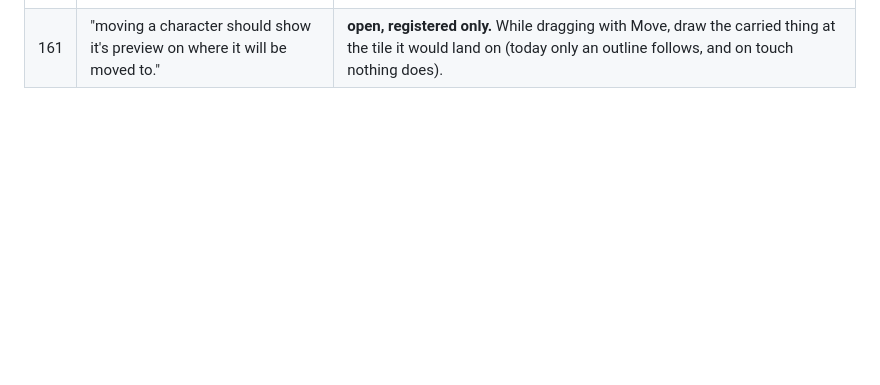
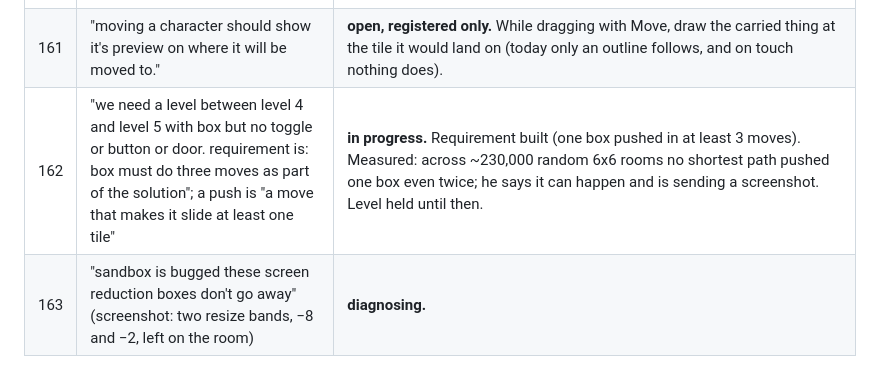
Before and after one commit to danilovalen/wee, a Markdown page: docs/REGISTER.md, the part around the change. Drawn GitHub-style; blank space fills up the shorter version.

Commit message:
Register: the box-push level, and resize bands that stay on screen
Co-Authored-By: Claude Opus 5.5 <noreply@anthropic.com>
Claude-Session: https://claude.ai/code/session_01S5VoDDtzPCPy9uyvxAQGvD

```diff
--- a/docs/REGISTER.md
+++ b/docs/REGISTER.md
@@ -167,3 +167,5 @@ outcome: **done** (commit), **declined** (why), or **moved** (where).
 | 159 | "ux should be improved with diagnosis." | **open, registered only.** A UX diagnosis pass over the campaign screens before more fixes; goes with 143, 144, 148 and 152. |
 | 160 | "I don't like an error message pushing the board below." | **open, registered only.** Today the verdict is a line added to the brief, so it grows the brief and moves the room down. A message must not move the board. |
 | 161 | "moving a character should show it's preview on where it will be moved to." | **open, registered only.** While dragging with Move, draw the carried thing at the tile it would land on (today only an outline follows, and on touch nothing does). |
+| 162 | "we need a level between level 4 and level 5 with box but no toggle or button or door. requirement is: box must do three moves as part of the solution"; a push is "a move that makes it slide at least one tile" | **in progress.** Requirement built (one box pushed in at least 3 moves). Measured: across ~230,000 random 6x6 rooms no shortest path pushed one box even twice; he says it can happen and is sending a screenshot. Level held until then. |
+| 163 | "sandbox is bugged these screen reduction boxes don't go away" (screenshot: two resize bands, −8 and −2, left on the room) | **diagnosing.** |
```
